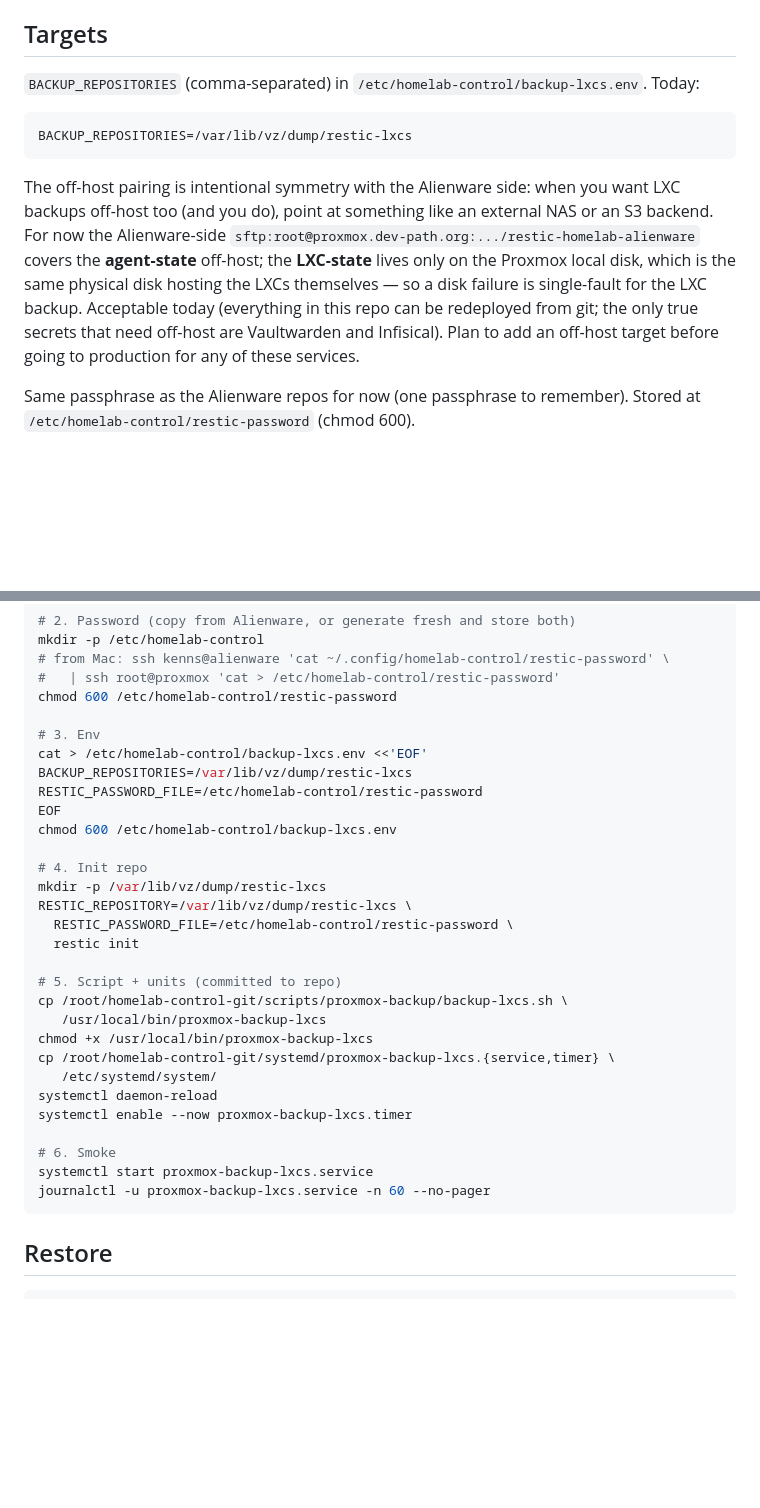
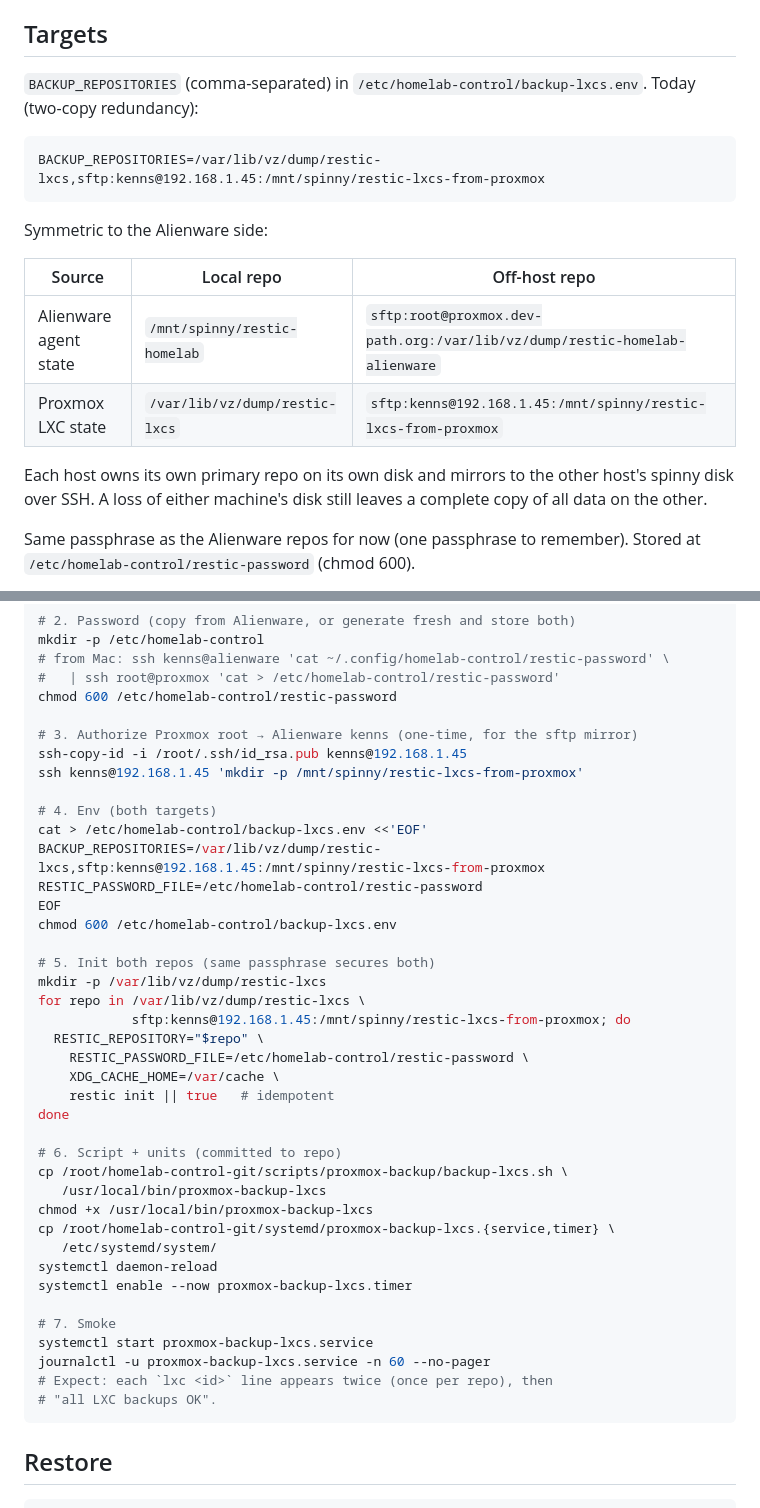
Before and after one commit to ivierlin27/homelab-control, a Markdown page: docs/runbooks/backup-lxcs.md, 2 parts joined by grey strips. GitHub-like rendering; blank space fills up the shorter version.

Commit message:
Phase 0.13 follow-up: two-copy redundancy for LXC backups
Authorized Proxmox root -> Alienware kenns SSH (reverse of the existing
Alienware -> Proxmox direction we set up for agent-state backups), then
added a second restic repo at sftp:kenns@192.168.1.45:/mnt/spinny/restic-lxcs-from-proxmox
and listed it in BACKUP_REPOSITORIES on Proxmox.

Result: every backup now lives on both physical disks.

  Source                  Local                                            Off-host
  -----------------------|-------------------------------------------------|---------------------------------------------------------------
  Alienware agent state  | /mnt/spinny/restic-homelab                      | sftp:root@proxmox.dev-path.org:/var/lib/vz/dump/restic-homelab-alienware
  Proxmox LXC state      | /var/lib/vz/dump/restic-lxcs                    | sftp:kenns@192.168.1.45:/mnt/spinny/restic-lxcs-from-proxmox

Live verification (this commit):
- Ran proxmox-backup-lxcs.service once: each of the 4 LXCs got 'backup
  -> <local>' and 'backup -> <sftp>' lines; 'all LXC backups OK'.
- restic snapshots against the new Alienware repo: 4 snapshots
  (forgejo, memory-engine, infisical, vaultwarden); restic check clean.

Single-fault risk note removed from plan doc — no longer applies.

Co-authored-by: Cursor <cursoragent@cursor.com>

````diff
--- a/docs/runbooks/backup-lxcs.md
+++ b/docs/runbooks/backup-lxcs.md
@@ -48,23 +48,22 @@ trivial.
 ## Targets
 
 `BACKUP_REPOSITORIES` (comma-separated) in
-`/etc/homelab-control/backup-lxcs.env`. Today:
+`/etc/homelab-control/backup-lxcs.env`. Today (two-copy redundancy):
 
 ```
-BACKUP_REPOSITORIES=/var/lib/vz/dump/restic-lxcs
+BACKUP_REPOSITORIES=/var/lib/vz/dump/restic-lxcs,sftp:kenns@192.168.1.45:/mnt/spinny/restic-lxcs-from-proxmox
 ```
 
-The off-host pairing is intentional symmetry with the Alienware side:
-when you want LXC backups off-host too (and you do), point at
-something like an external NAS or an S3 backend. For now the
-Alienware-side `sftp:root@proxmox.dev-path.org:.../restic-homelab-alienware`
-covers the **agent-state** off-host; the **LXC-state** lives only on
-the Proxmox local disk, which is the same physical disk hosting the
-LXCs themselves — so a disk failure is single-fault for the LXC
-backup. Acceptable today (everything in this repo can be redeployed
-from git; the only true secrets that need off-host are Vaultwarden
-and Infisical). Plan to add an off-host target before going to
-production for any of these services.
+Symmetric to the Alienware side:
+
+| Source | Local repo | Off-host repo |
+| --- | --- | --- |
+| Alienware agent state | `/mnt/spinny/restic-homelab` | `sftp:root@proxmox.dev-path.org:/var/lib/vz/dump/restic-homelab-alienware` |
+| Proxmox LXC state | `/var/lib/vz/dump/restic-lxcs` | `sftp:kenns@192.168.1.45:/mnt/spinny/restic-lxcs-from-proxmox` |
+
+Each host owns its own primary repo on its own disk and mirrors to
+the other host's spinny disk over SSH. A loss of either machine's
+disk still leaves a complete copy of all data on the other.
 
 Same passphrase as the Alienware repos for now (one passphrase to
 remember). Stored at `/etc/homelab-control/restic-password` (chmod 600).
@@ -90,20 +89,28 @@ mkdir -p /etc/homelab-control
 #   | ssh root@proxmox 'cat > /etc/homelab-control/restic-password'
 chmod 600 /etc/homelab-control/restic-password
 
-# 3. Env
+# 3. Authorize Proxmox root → Alienware kenns (one-time, for the sftp mirror)
+ssh-copy-id -i /root/.ssh/id_rsa.pub kenns@192.168.1.45
+ssh kenns@192.168.1.45 'mkdir -p /mnt/spinny/restic-lxcs-from-proxmox'
+
+# 4. Env (both targets)
 cat > /etc/homelab-control/backup-lxcs.env <<'EOF'
-BACKUP_REPOSITORIES=/var/lib/vz/dump/restic-lxcs
+BACKUP_REPOSITORIES=/var/lib/vz/dump/restic-lxcs,sftp:kenns@192.168.1.45:/mnt/spinny/restic-lxcs-from-proxmox
 RESTIC_PASSWORD_FILE=/etc/homelab-control/restic-password
 EOF
 chmod 600 /etc/homelab-control/backup-lxcs.env
 
-# 4. Init repo
+# 5. Init both repos (same passphrase secures both)
 mkdir -p /var/lib/vz/dump/restic-lxcs
-RESTIC_REPOSITORY=/var/lib/vz/dump/restic-lxcs \
-  RESTIC_PASSWORD_FILE=/etc/homelab-control/restic-password \
-  restic init
+for repo in /var/lib/vz/dump/restic-lxcs \
+            sftp:kenns@192.168.1.45:/mnt/spinny/restic-lxcs-from-proxmox; do
+  RESTIC_REPOSITORY="$repo" \
+    RESTIC_PASSWORD_FILE=/etc/homelab-control/restic-password \
+    XDG_CACHE_HOME=/var/cache \
+    restic init || true   # idempotent
+done
 
-# 5. Script + units (committed to repo)
+# 6. Script + units (committed to repo)
 cp /root/homelab-control-git/scripts/proxmox-backup/backup-lxcs.sh \
    /usr/local/bin/proxmox-backup-lxcs
 chmod +x /usr/local/bin/proxmox-backup-lxcs
@@ -112,9 +119,11 @@ cp /root/homelab-control-git/systemd/proxmox-backup-lxcs.{service,timer} \
 systemctl daemon-reload
 systemctl enable --now proxmox-backup-lxcs.timer
 
-# 6. Smoke
+# 7. Smoke
 systemctl start proxmox-backup-lxcs.service
 journalctl -u proxmox-backup-lxcs.service -n 60 --no-pager
+# Expect: each `lxc <id>` line appears twice (once per repo), then
+# "all LXC backups OK".
 ```
 
 ## Restore
````
Also changed, not shown: docs/plans/phase-0-platform.md (+11 -7 lines).
